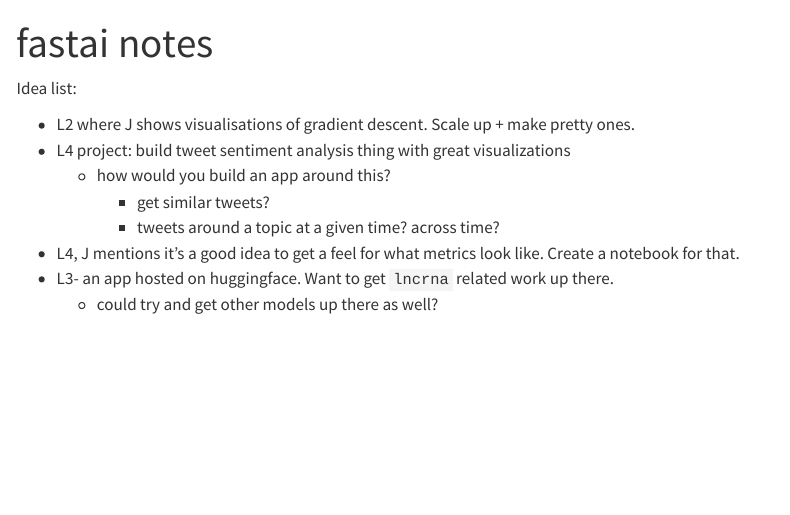
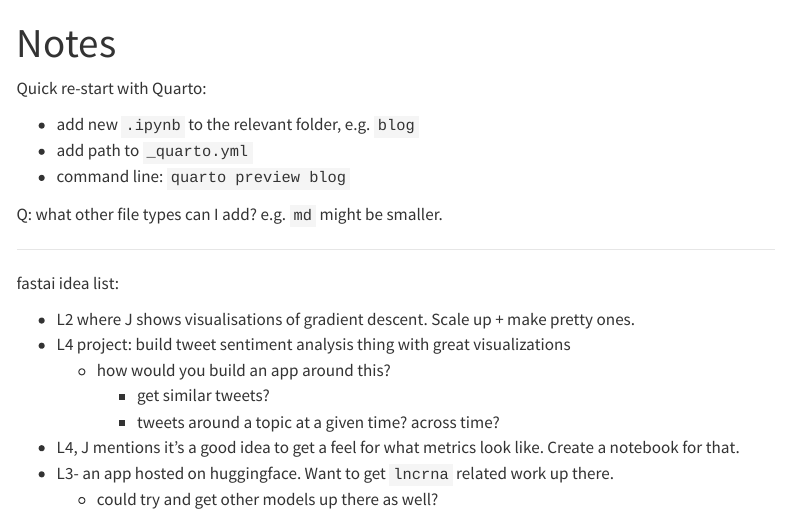
Before and after one commit to nabiafshan/fastai, a Quarto document (index.qmd): the page in a window 1100 px wide, from its top. Rendered offline with R 4.5, knitr and Pandoc in place of Quarto, with nearby package versions; menus at the side of the page are left out.

```diff
--- a/_quarto.yml
+++ b/_quarto.yml
@@ -22,6 +22,7 @@
         contents:
           - blog/create_blog.ipynb
           - blog/pda.ipynb
+          - blog/devops.ipynb
 
 format:
   html:
--- a/index.qmd
+++ b/index.qmd
@@ -1,8 +1,17 @@
 ---
-title: "fastai notes"
+title: "Notes"
+---
+Quick re-start with Quarto:
+
+* add new `.ipynb` to the relevant folder, e.g. `blog`
+* add path to `_quarto.yml`
+* command line: `quarto preview blog`
+
+Q: what other file types can I add? e.g. `md` might be smaller.
+
 ---
 
-Idea list:
+fastai idea list:
 
 * L2 where J shows visualisations of gradient descent. Scale up + make pretty ones.
 * L4 project: build tweet sentiment analysis thing with great visualizations
```
Also changed, not shown: 1 other file.
